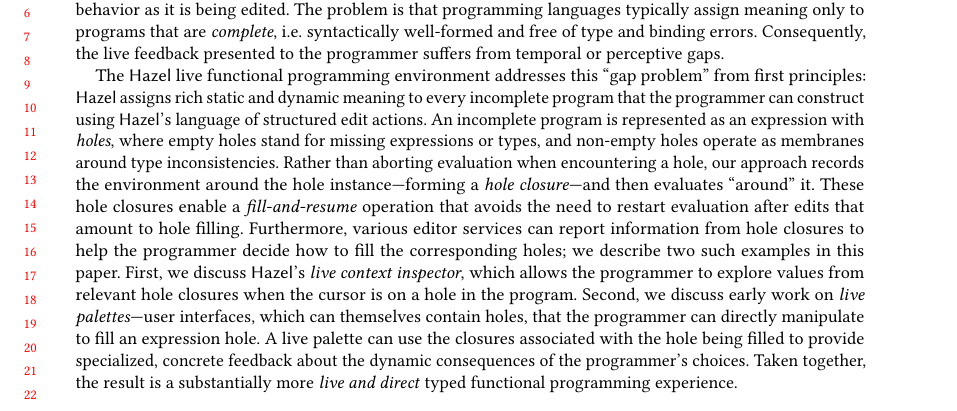
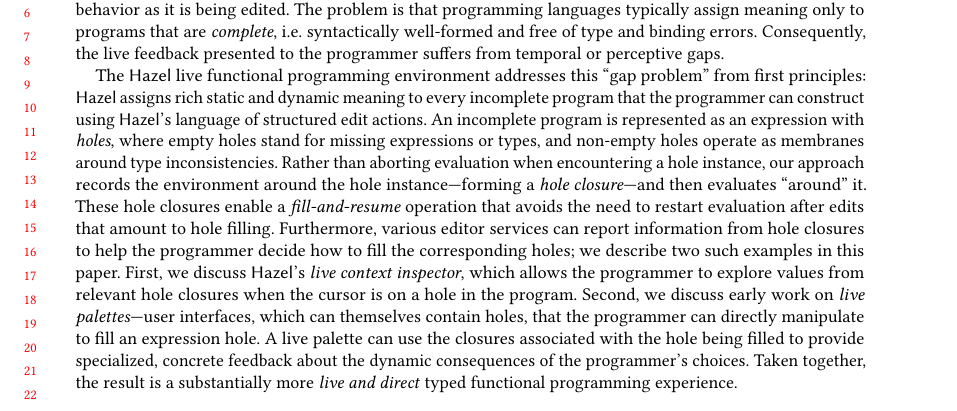
Before and after one commit to hazelgrove/LIVE18, a LaTeX paper (hazel-LIVE2018.tex, which reads abstract.tex): part of page 1 of 7, cut so that both start at the same text. Compiled offline with pdfLaTeX; a LaTeX package or settings file that is missing is left out.

Commit message:
small tweak to abstract wording

```diff
--- a/abstract.tex
+++ b/abstract.tex
@@ -14,7 +14,7 @@ The \Hazel live functional programming environment addresses this ``{gap problem
 An incomplete program is represented as an expression with \emph{holes}, where empty holes stand for missing expressions or types, and  non-empty holes
 operate as membranes around type inconsistencies.
 %
-Rather than aborting evaluation when encountering a hole,
+Rather than aborting evaluation when encountering a hole instance,
 our approach records the environment around the hole instance---forming
 a \emph{hole closure}---and then evaluates ``around'' it.
 These hole closures enable a \emph{fill-and-resume} operation that
```
